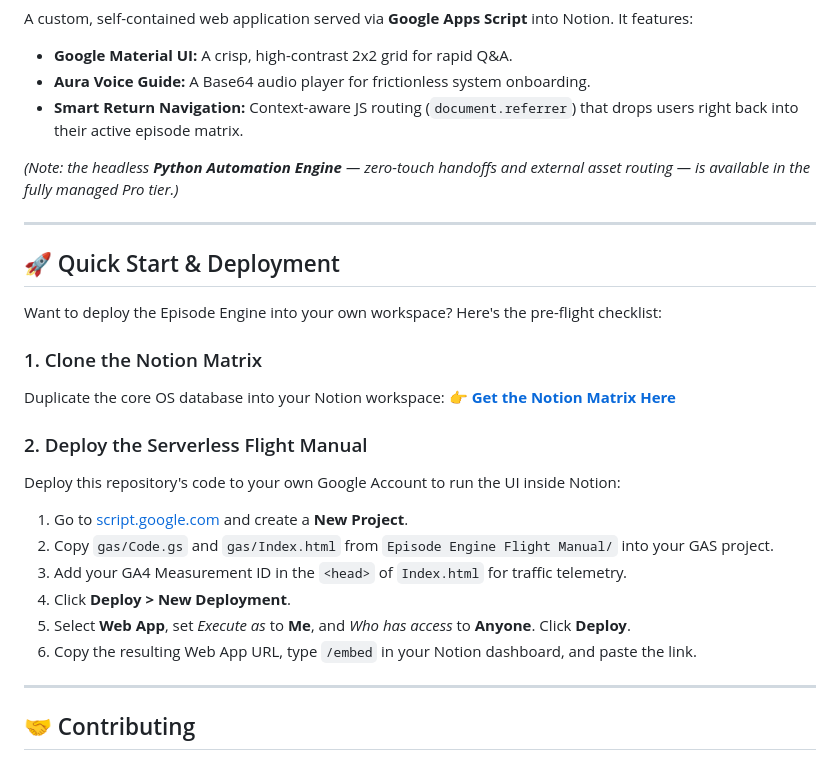
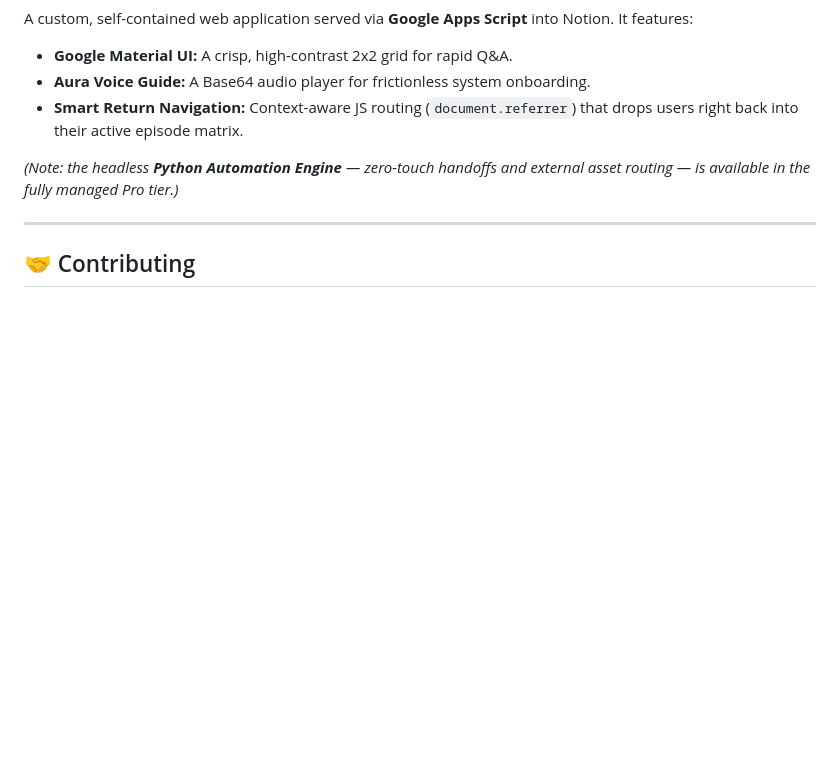
Before and after one commit to LotmanIT/bloom-flow, a Markdown page: README.md, the part around the change. Drawn GitHub-style; blank space fills up the shorter version.

Commit message:
docs: remove Quick Start & Deployment section from README

```diff
--- a/README.md
+++ b/README.md
@@ -31,25 +31,6 @@ A custom, self-contained web application served via **Google Apps Script** into
 
 ---
 
-## 🚀 Quick Start & Deployment
-
-Want to deploy the Episode Engine into your own workspace? Here's the pre-flight checklist:
-
-### 1. Clone the Notion Matrix
-Duplicate the core OS database into your Notion workspace:
-👉 **[Get the Notion Matrix Here](YOUR_NOTION_TEMPLATE_LINK_HERE)**
-
-### 2. Deploy the Serverless Flight Manual
-Deploy this repository's code to your own Google Account to run the UI inside Notion:
-1. Go to [script.google.com](https://script.google.com/) and create a **New Project**.
-2. Copy `gas/Code.gs` and `gas/Index.html` from `Episode Engine Flight Manual/` into your GAS project.
-3. Add your GA4 Measurement ID in the `<head>` of `Index.html` for traffic telemetry.
-4. Click **Deploy > New Deployment**.
-5. Select **Web App**, set *Execute as* to **Me**, and *Who has access* to **Anyone**. Click **Deploy**.
-6. Copy the resulting Web App URL, type `/embed` in your Notion dashboard, and paste the link.
-
----
-
 ## 🤝 Contributing
 
 We are building the ultimate creator OS and welcome community pull requests. Whether it's adding features to the Google Apps Script UI, optimizing the CSS, or expanding the Notion Formula 2.0 logic.
```
